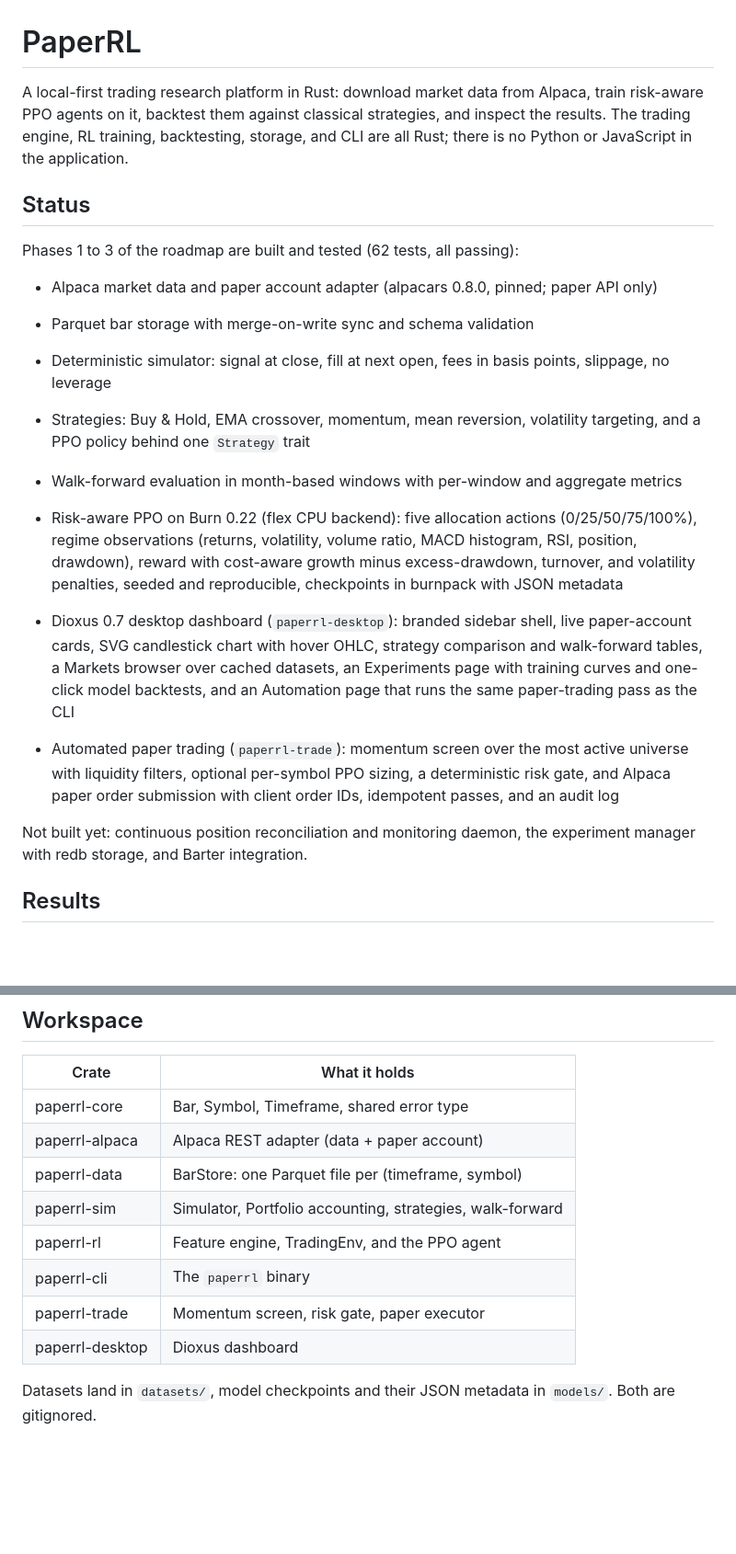
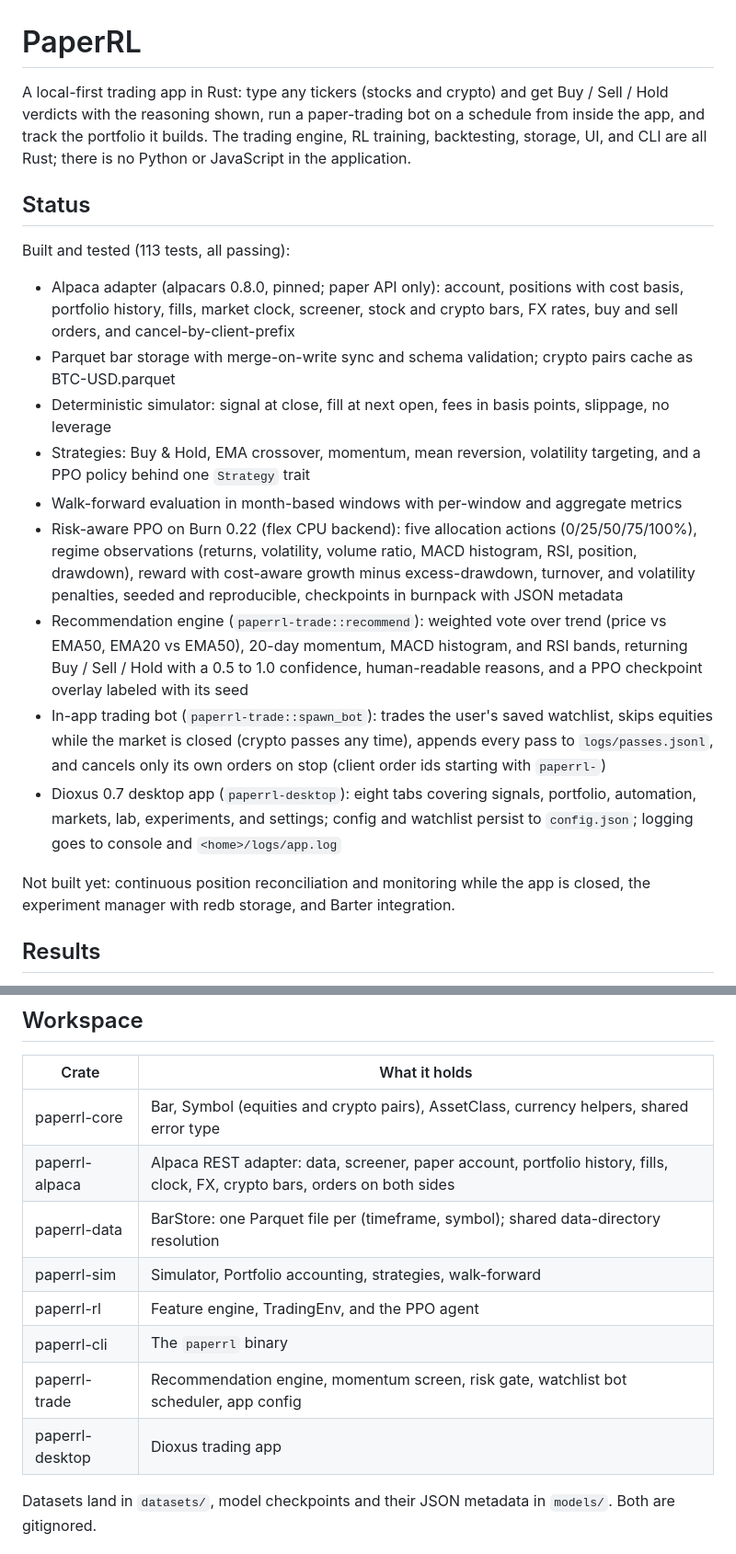
Before and after one commit to kingabzpro/PaperRL, a Markdown page: README.md, 2 parts joined by grey strips. Shown at 92% size. Drawn GitHub-style; blank space fills up the shorter version.

```diff
--- a/README.md
+++ b/README.md
@@ -1,22 +1,22 @@
 # PaperRL
 
-A local-first trading research platform in Rust: download market data from Alpaca, train risk-aware PPO agents on it, backtest them against classical strategies, and inspect the results. The trading engine, RL training, backtesting, storage, and CLI are all Rust; there is no Python or JavaScript in the application.
+A local-first trading app in Rust: type any tickers (stocks and crypto) and get Buy / Sell / Hold verdicts with the reasoning shown, run a paper-trading bot on a schedule from inside the app, and track the portfolio it builds. The trading engine, RL training, backtesting, storage, UI, and CLI are all Rust; there is no Python or JavaScript in the application.
 
 ## Status
 
-Phases 1 to 3 of the roadmap are built and tested (62 tests, all passing):
+Built and tested (113 tests, all passing):
 
-- Alpaca market data and paper account adapter (alpacars 0.8.0, pinned; paper API only)
-- Parquet bar storage with merge-on-write sync and schema validation
+- Alpaca adapter (alpacars 0.8.0, pinned; paper API only): account, positions with cost basis, portfolio history, fills, market clock, screener, stock and crypto bars, FX rates, buy and sell orders, and cancel-by-client-prefix
+- Parquet bar storage with merge-on-write sync and schema validation; crypto pairs cache as BTC-USD.parquet
 - Deterministic simulator: signal at close, fill at next open, fees in basis points, slippage, no leverage
 - Strategies: Buy & Hold, EMA crossover, momentum, mean reversion, volatility targeting, and a PPO policy behind one `Strategy` trait
 - Walk-forward evaluation in month-based windows with per-window and aggregate metrics
 - Risk-aware PPO on Burn 0.22 (flex CPU backend): five allocation actions (0/25/50/75/100%), regime observations (returns, volatility, volume ratio, MACD histogram, RSI, position, drawdown), reward with cost-aware growth minus excess-drawdown, turnover, and volatility penalties, seeded and reproducible, checkpoints in burnpack with JSON metadata
+- Recommendation engine (`paperrl-trade::recommend`): weighted vote over trend (price vs EMA50, EMA20 vs EMA50), 20-day momentum, MACD histogram, and RSI bands, returning Buy / Sell / Hold with a 0.5 to 1.0 confidence, human-readable reasons, and a PPO checkpoint overlay labeled with its seed
+- In-app trading bot (`paperrl-trade::spawn_bot`): trades the user's saved watchlist, skips equities while the market is closed (crypto passes any time), appends every pass to `logs/passes.jsonl`, and cancels only its own orders on stop (client order ids starting with `paperrl-`)
+- Dioxus 0.7 desktop app (`paperrl-desktop`): eight tabs covering signals, portfolio, automation, markets, lab, experiments, and settings; config and watchlist persist to `config.json`; logging goes to console and `<home>/logs/app.log`
 
-- Dioxus 0.7 desktop dashboard (`paperrl-desktop`): branded sidebar shell, live paper-account cards, SVG candlestick chart with hover OHLC, strategy comparison and walk-forward tables, a Markets browser over cached datasets, an Experiments page with training curves and one-click model backtests, and an Automation page that runs the same paper-trading pass as the CLI
-- Automated paper trading (`paperrl-trade`): momentum screen over the most active universe with liquidity filters, optional per-symbol PPO sizing, a deterministic risk gate, and Alpaca paper order submission with client order IDs, idempotent passes, and an audit log
-
-Not built yet: continuous position reconciliation and monitoring daemon, the experiment manager with redb storage, and Barter integration.
+Not built yet: continuous position reconciliation and monitoring while the app is closed, the experiment manager with redb storage, and Barter integration.
 
 ## Results
 
@@ -125,14 +140,14 @@ Training and backtesting work offline from the cached Parquet datasets; only syn
 
 | Crate | What it holds |
 | --- | --- |
-| paperrl-core | Bar, Symbol, Timeframe, shared error type |
-| paperrl-alpaca | Alpaca REST adapter (data + paper account) |
-| paperrl-data | BarStore: one Parquet file per (timeframe, symbol) |
+| paperrl-core | Bar, Symbol (equities and crypto pairs), AssetClass, currency helpers, shared error type |
+| paperrl-alpaca | Alpaca REST adapter: data, screener, paper account, portfolio history, fills, clock, FX, crypto bars, orders on both sides |
+| paperrl-data | BarStore: one Parquet file per (timeframe, symbol); shared data-directory resolution |
 | paperrl-sim | Simulator, Portfolio accounting, strategies, walk-forward |
 | paperrl-rl | Feature engine, TradingEnv, and the PPO agent |
 | paperrl-cli | The `paperrl` binary |
-| paperrl-trade | Momentum screen, risk gate, paper executor |
-| paperrl-desktop | Dioxus dashboard |
+| paperrl-trade | Recommendation engine, momentum screen, risk gate, watchlist bot scheduler, app config |
+| paperrl-desktop | Dioxus trading app |
 
 Datasets land in `datasets/`, model checkpoints and their JSON metadata in `models/`. Both are gitignored.
 
```
Also changed, not shown: other parts of README.md (+29 -14 lines), screenshots/automation.png, screenshots/dashboard.png, screenshots/portfolio.png (added), screenshots/settings.png (added), screenshots/signals.png (added).
